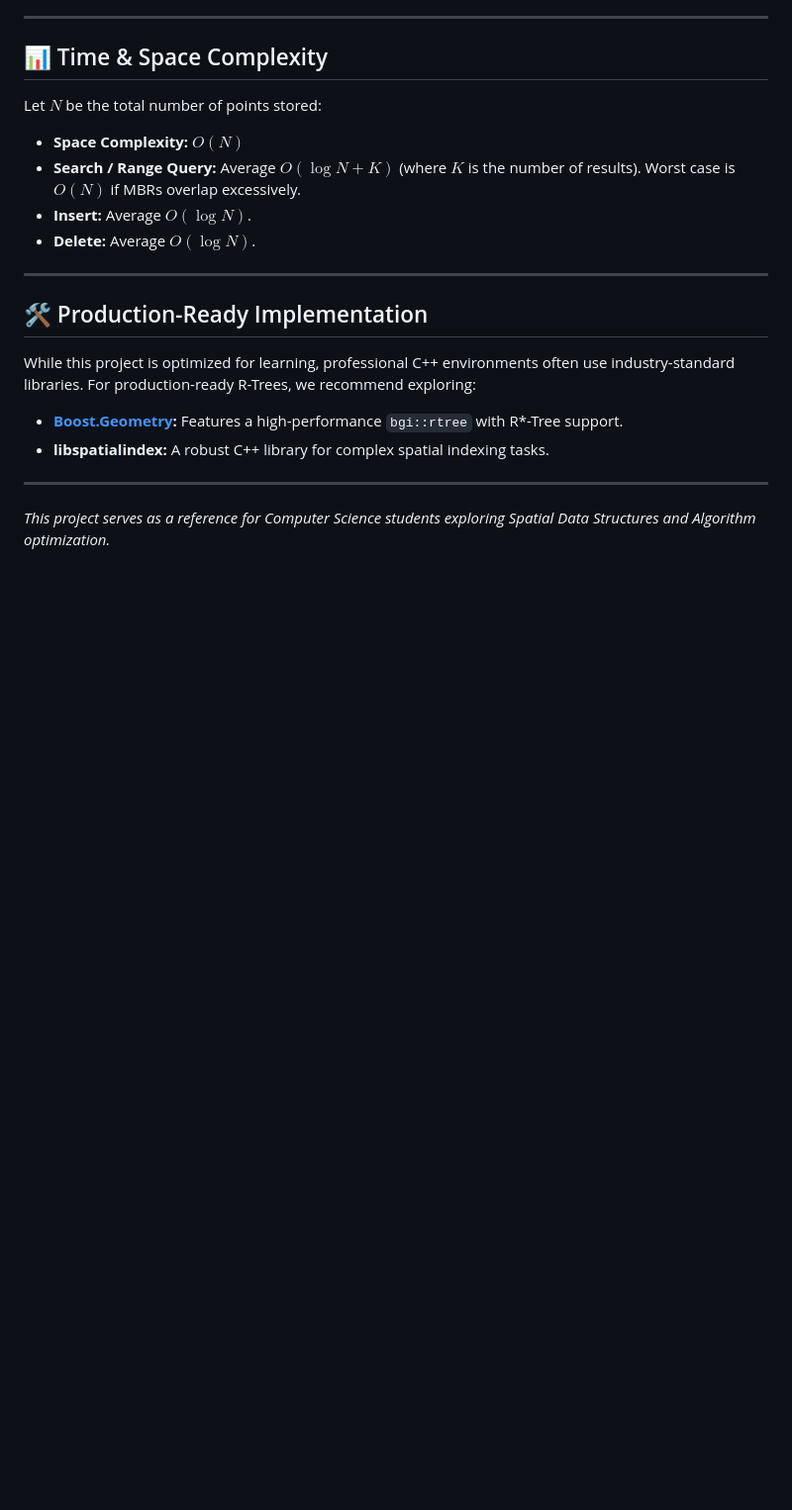
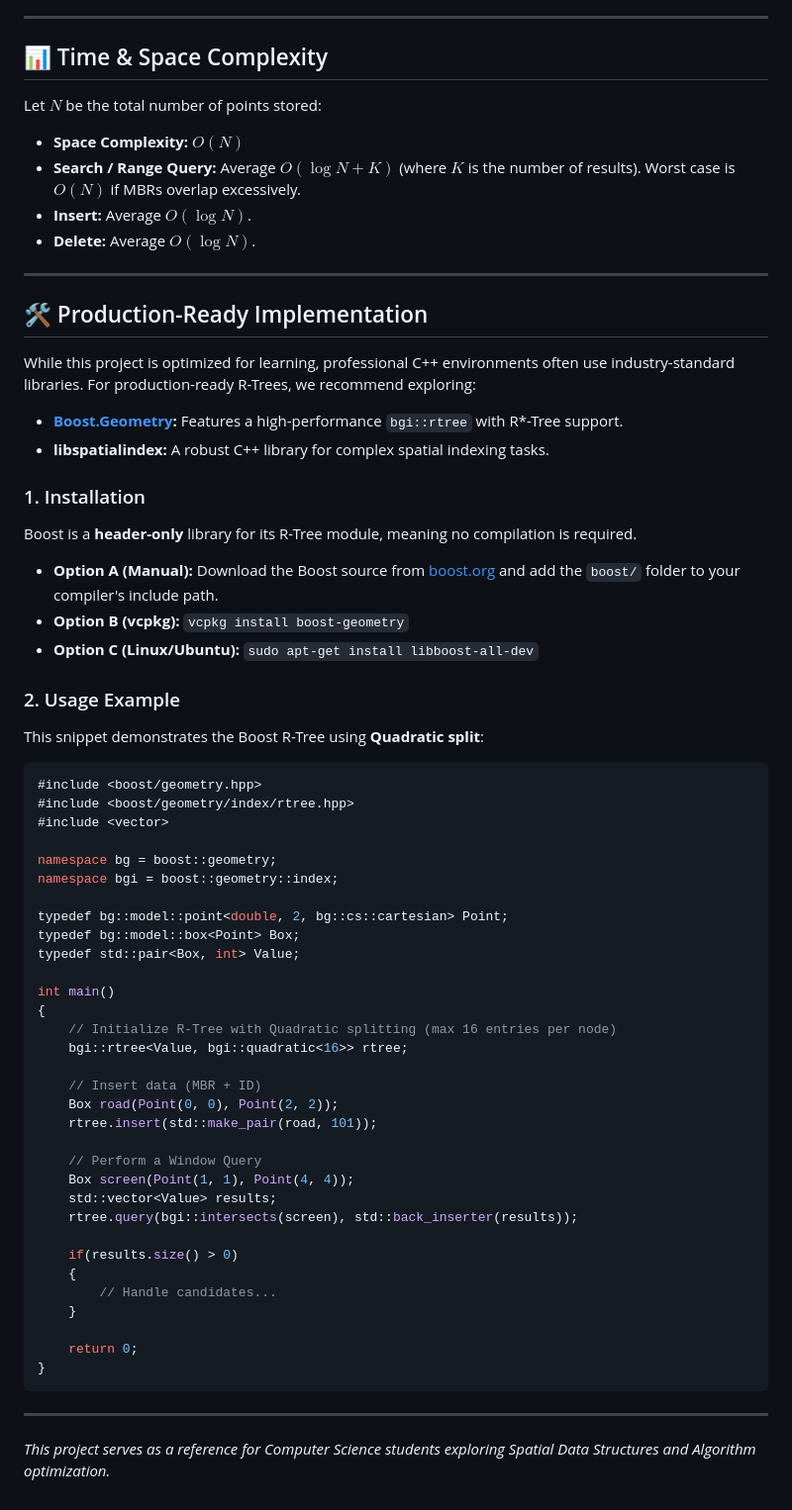
Before and after one commit to vbthg/R-tree, a Markdown page: README.md, the part around the change. Shown at 99% size. GitHub-like rendering; blank space fills up the shorter version.

Commit message:
Enhance README with Boost R-Tree details
Added installation instructions and usage example for Boost R-Tree.

````diff
--- a/README.md
+++ b/README.md
@@ -126,5 +126,50 @@ While this project is optimized for learning, professional C++ environments ofte
 - **[Boost.Geometry](https://www.boost.org/doc/libs/release/libs/geometry/doc/html/index.html):** Features a high-performance `bgi::rtree` with R*-Tree support.
 - **libspatialindex:** A robust C++ library for complex spatial indexing tasks.
 
+### 1. Installation
+Boost is a **header-only** library for its R-Tree module, meaning no compilation is required.
+
+- **Option A (Manual):** Download the Boost source from [boost.org](https://www.boost.org/) and add the `boost/` folder to your compiler's include path.
+- **Option B (vcpkg):** `vcpkg install boost-geometry`
+- **Option C (Linux/Ubuntu):** `sudo apt-get install libboost-all-dev`
+
+### 2. Usage Example
+This snippet demonstrates the Boost R-Tree using **Quadratic split**:
+
+```cpp
+#include <boost/geometry.hpp>
+#include <boost/geometry/index/rtree.hpp>
+#include <vector>
+
+namespace bg = boost::geometry;
+namespace bgi = boost::geometry::index;
+
+typedef bg::model::point<double, 2, bg::cs::cartesian> Point;
+typedef bg::model::box<Point> Box;
+typedef std::pair<Box, int> Value;
+
+int main()
+{
+    // Initialize R-Tree with Quadratic splitting (max 16 entries per node)
+    bgi::rtree<Value, bgi::quadratic<16>> rtree;
+
+    // Insert data (MBR + ID)
+    Box road(Point(0, 0), Point(2, 2));
+    rtree.insert(std::make_pair(road, 101));
+
+    // Perform a Window Query
+    Box screen(Point(1, 1), Point(4, 4));
+    std::vector<Value> results;
+    rtree.query(bgi::intersects(screen), std::back_inserter(results));
+
+    if(results.size() > 0)
+    {
+        // Handle candidates...
+    }
+
+    return 0;
+}
+```
+
 ---
 *This project serves as a reference for Computer Science students exploring Spatial Data Structures and Algorithm optimization.*
````
